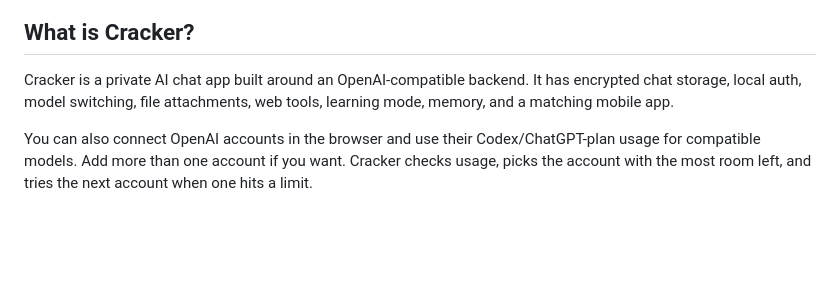
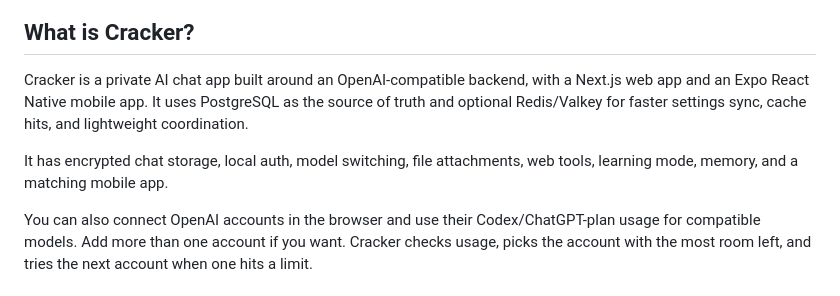
Before and after one commit to Max-109/cracker, a Markdown page: README.md, the part around one of its changes. Drawn GitHub-style; blank space fills up the shorter version.

```diff
--- a/README.md
+++ b/README.md
@@ -20,7 +22,9 @@
 
 ## What is Cracker?
 
-Cracker is a private AI chat app built around an OpenAI-compatible backend. It has encrypted chat storage, local auth, model switching, file attachments, web tools, learning mode, memory, and a matching mobile app.
+Cracker is a private AI chat app built around an OpenAI-compatible backend, with a Next.js web app and an Expo React Native mobile app. It uses PostgreSQL as the source of truth and optional Redis/Valkey for faster settings sync, cache hits, and lightweight coordination.
+
+It has encrypted chat storage, local auth, model switching, file attachments, web tools, learning mode, memory, and a matching mobile app.
 
 You can also connect OpenAI accounts in the browser and use their Codex/ChatGPT-plan usage for compatible models. Add more than one account if you want. Cracker checks usage, picks the account with the most room left, and tries the next account when one hits a limit.
 
```
Also changed, not shown: other parts of README.md (+2 -0 lines).
